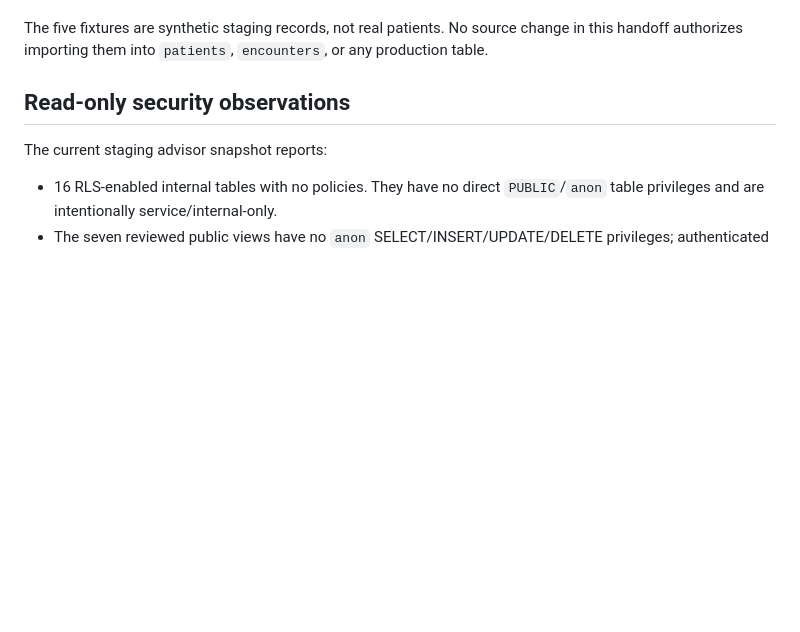
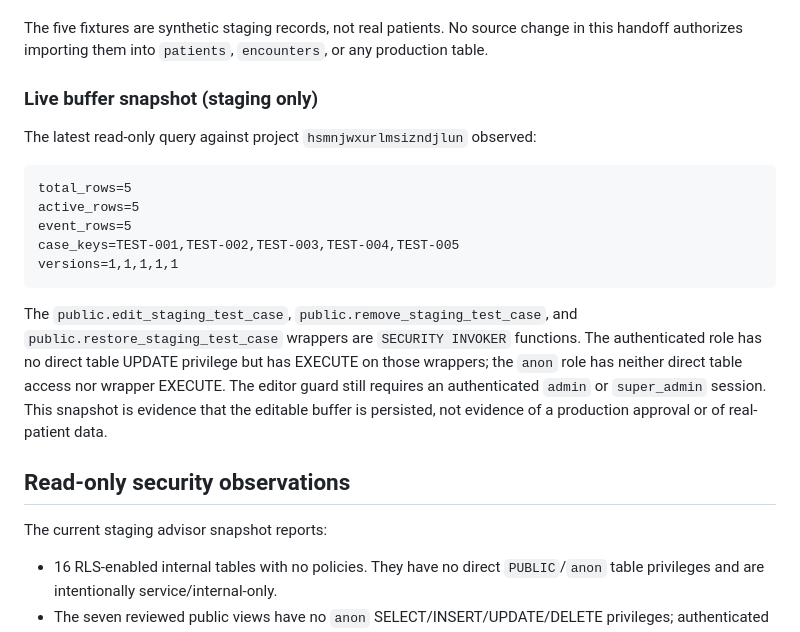
Before and after one commit to apisarit/chananya-clinical-wellness-os, a Markdown page: docs/STAGING_SECURITY_REVIEW_HANDOFF_20260917.md, the part around the change. Drawn GitHub-style; blank space fills up the shorter version.

Commit message:
docs: record live staging buffer snapshot

````diff
--- a/docs/STAGING_SECURITY_REVIEW_HANDOFF_20260917.md
+++ b/docs/STAGING_SECURITY_REVIEW_HANDOFF_20260917.md
@@ -34,6 +34,26 @@ any production gate as passed.
 The five fixtures are synthetic staging records, not real patients. No source
 change in this handoff authorizes importing them into `patients`, `encounters`,
 or any production table.
+
+### Live buffer snapshot (staging only)
+
+The latest read-only query against project `hsmnjwxurlmsizndjlun` observed:
+
+```text
+total_rows=5
+active_rows=5
+event_rows=5
+case_keys=TEST-001,TEST-002,TEST-003,TEST-004,TEST-005
+versions=1,1,1,1,1
+```
+
+The `public.edit_staging_test_case`, `public.remove_staging_test_case`, and
+`public.restore_staging_test_case` wrappers are `SECURITY INVOKER` functions.
+The authenticated role has no direct table UPDATE privilege but has EXECUTE on
+those wrappers; the `anon` role has neither direct table access nor wrapper
+EXECUTE. The editor guard still requires an authenticated `admin` or
+`super_admin` session. This snapshot is evidence that the editable buffer is
+persisted, not evidence of a production approval or of real-patient data.
 
 ## Read-only security observations
 
````
